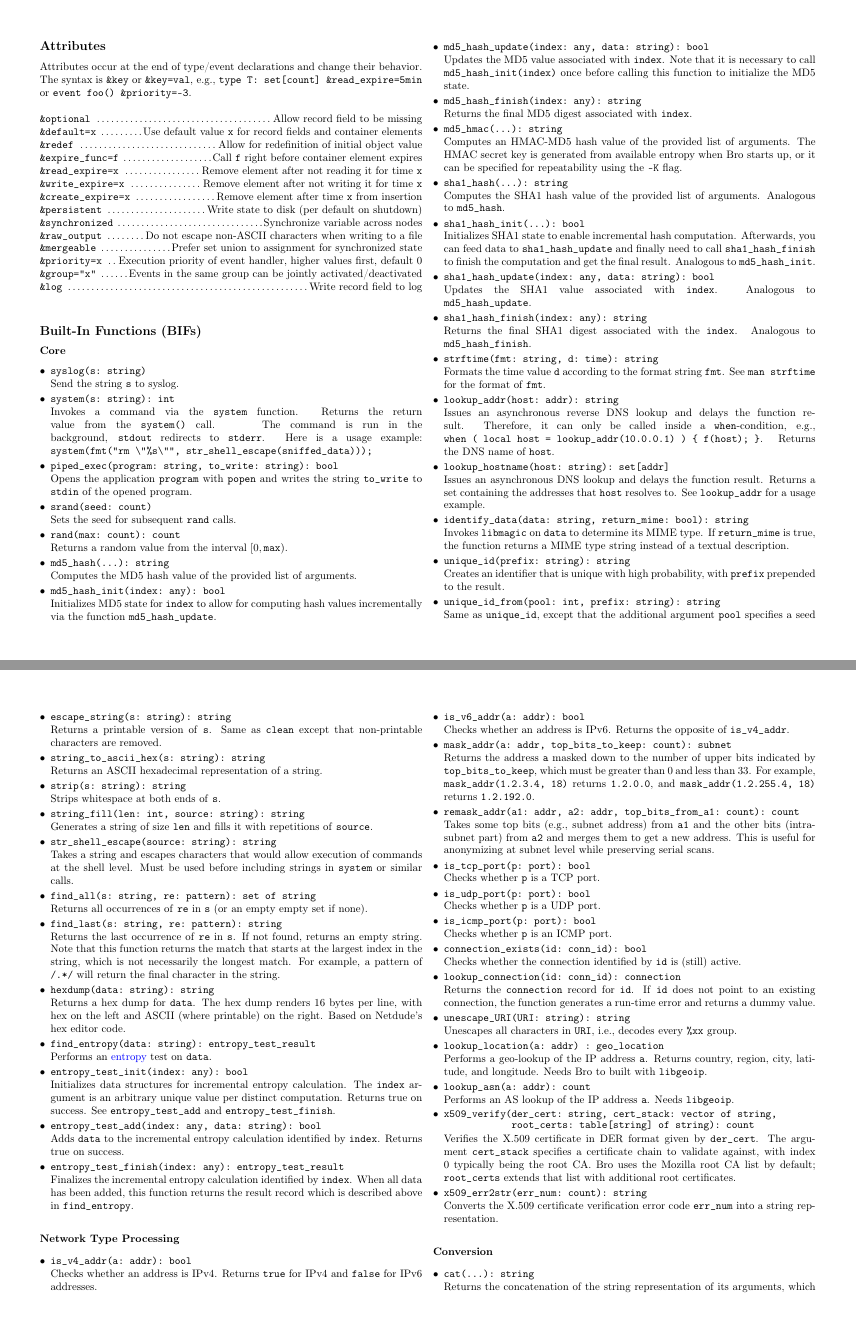
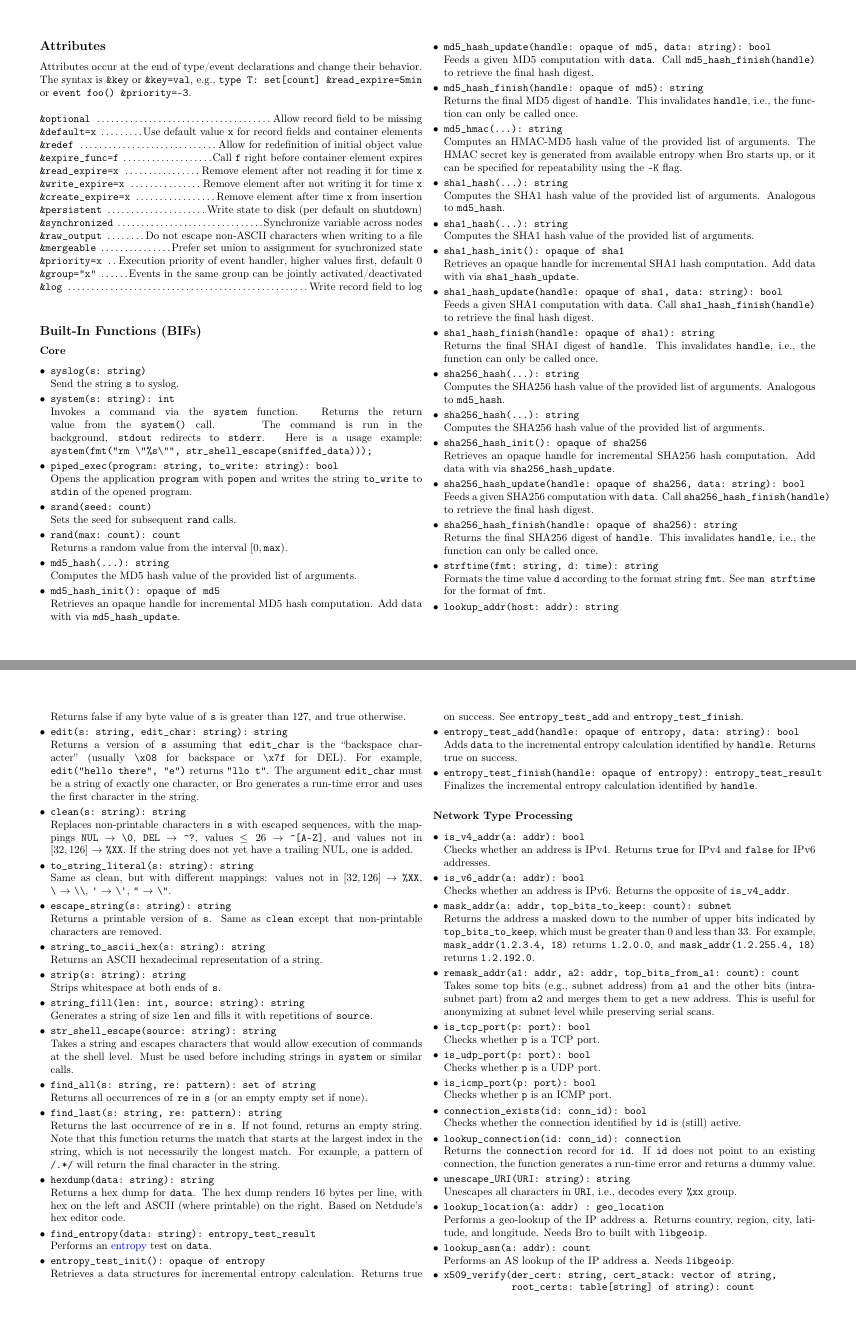
Before and after one commit to zeek/cheat-sheet, a LaTeX document (bro-cheat-sheet.tex): pages 3 and 6 of 7 before the commit and pages 3 and 6 of 8 after it, joined at a grey line. Compiled offline with pdfLaTeX.

Commit message:
Integrate new opaque type.

```diff
--- a/bro-cheat-sheet.tex
+++ b/bro-cheat-sheet.tex
@@ -340,22 +340,15 @@ first, default 0\\
     Returns a random value from the interval $[0, \mathtt{max})$.
   \item \verb|md5_hash(...): string|\\
     Computes the MD5 hash value of the provided list of arguments.
-  \item \verb|md5_hash_init(index: any): bool|\\
-    Initializes MD5 state for \verb|index| to allow for computing hash values
-    incrementally via the function \verb|md5_hash_update|.
-\verbose{
-    For example, when computing incremental MD5 values of transferred files in
-    multiple concurrent HTTP connections, it is necessary to call
-    \verb|md5_hash_init(c$id)| once before invoking
-    \verb|md5_hash_update(c$id, some_more_data)| in the \verb|http_entity_data|
-    event handler.
-}
-  \item \verb|md5_hash_update(index: any, data: string): bool|\\
-    Updates the MD5 value associated with \verb|index|. Note that it is
-    necessary to call \verb|md5_hash_init(index)| once before calling this
-    function to initialize the MD5 state.
-  \item \verb|md5_hash_finish(index: any): string|\\
-    Returns the final MD5 digest associated with \verb|index|.
+  \item \verb|md5_hash_init(): opaque of md5|\\
+    Retrieves an opaque handle for incremental MD5 hash computation. Add data
+    with via \verb|md5_hash_update|.
+  \item \verb|md5_hash_update(handle: opaque of md5, data: string): bool|\\
+    Feeds a given MD5 computation with \verb|data|. Call
+    \verb|md5_hash_finish(handle)| to retrieve the final hash digest.
+  \item \verb|md5_hash_finish(handle: opaque of md5): string|\\
+    Returns the final MD5 digest of \verb|handle|. This invalidates
+    \verb|handle|, i.e., the function can only be called once.
   \item \verb|md5_hmac(...): string|\\
     Computes an HMAC-MD5 hash value of the provided list of arguments. The HMAC
     secret key is generated from available entropy when Bro starts up, or it
@@ -363,17 +356,31 @@ first, default 0\\
   \item \verb|sha1_hash(...): string|\\
     Computes the SHA1 hash value of the provided list of arguments.
     Analogous to \verb|md5_hash|.
-  \item \verb|sha1_hash_init(...): bool|\\
-    Initializes SHA1 state to enable incremental hash computation. Afterwards,
-    you can feed data to \verb|sha1_hash_update| and finally need to call
-    \verb|sha1_hash_finish| to finish the computation and get the final result.
-    Analogous to \verb|md5_hash_init|.
-  \item \verb|sha1_hash_update(index: any, data: string): bool|\\
-    Updates the SHA1 value associated with \verb|index|.
-    Analogous to \verb|md5_hash_update|.
-  \item \verb|sha1_hash_finish(index: any): string|\\
-    Returns the final SHA1 digest associated with the \verb|index|.
-    Analogous to \verb|md5_hash_finish|.
+  \item \verb|sha1_hash(...): string|\\
+    Computes the SHA1 hash value of the provided list of arguments.
+  \item \verb|sha1_hash_init(): opaque of sha1|\\
+    Retrieves an opaque handle for incremental SHA1 hash computation. Add data
+    with via \verb|sha1_hash_update|.
+  \item \verb|sha1_hash_update(handle: opaque of sha1, data: string): bool|\\
+    Feeds a given SHA1 computation with \verb|data|. Call
+    \verb|sha1_hash_finish(handle)| to retrieve the final hash digest.
+  \item \verb|sha1_hash_finish(handle: opaque of sha1): string|\\
+    Returns the final SHA1 digest of \verb|handle|. This invalidates
+    \verb|handle|, i.e., the function can only be called once.
+  \item \verb|sha256_hash(...): string|\\
+    Computes the SHA256 hash value of the provided list of arguments.
+    Analogous to \verb|md5_hash|.
+  \item \verb|sha256_hash(...): string|\\
+    Computes the SHA256 hash value of the provided list of arguments.
+  \item \verb|sha256_hash_init(): opaque of sha256|\\
+    Retrieves an opaque handle for incremental SHA256 hash computation. Add data
+    with via \verb|sha256_hash_update|.
+  \item \verb|sha256_hash_update(handle: opaque of sha256, data: string): bool|\\
+    Feeds a given SHA256 computation with \verb|data|. Call
+    \verb|sha256_hash_finish(handle)| to retrieve the final hash digest.
+  \item \verb|sha256_hash_finish(handle: opaque of sha256): string|\\
+    Returns the final SHA256 digest of \verb|handle|. This invalidates
+    \verb|handle|, i.e., the function can only be called once.
   \item \verb|strftime(fmt: string, d: time): string|\\
     Formats the time value \verb|d| according to the format string \verb|fmt|.
     See \verb|man strftime| for the format of \verb|fmt|.
@@ -1037,20 +1044,20 @@ join_string_array(sep: string, a: table[count] of string): string
         sequences this value will be close to zero.
     \end{itemize}
 }
-  \item \verb|entropy_test_init(index: any): bool|\\
-    Initializes data structures for incremental entropy calculation. The
-    \verb|index| argument is an arbitrary unique value per distinct
-    computation.
+  \item \verb|entropy_test_init(): opaque of entropy|\\
+    Retrieves a data structures for incremental entropy calculation.
     \ReturnsTrueOnSuccess
     See \verb|entropy_test_add| and \verb|entropy_test_finish|.
-  \item \verb|entropy_test_add(index: any, data: string): bool|\\
+  \item \verb|entropy_test_add(handle: opaque of entropy, data: string): bool|\\
     Adds \verb|data| to the incremental entropy calculation identified by
-    \verb|index|.
+    \verb|handle|.
     \ReturnsTrueOnSuccess
-  \item \verb|entropy_test_finish(index: any): entropy_test_result|\\
-    Finalizes the incremental entropy calculation identified by \verb|index|.
+  \item \verb|entropy_test_finish(handle: opaque of entropy): entropy_test_result|\\
+    Finalizes the incremental entropy calculation identified by \verb|handle|.
+\verbose{
     When all data has been added, this function returns the result record which
     is described above in \verb|find_entropy|.
+}
 \end{itemize}
 
 \subsubsection*{Network Type Processing}
```
Also changed, not shown: bro-cheat-sheet.pdf.
